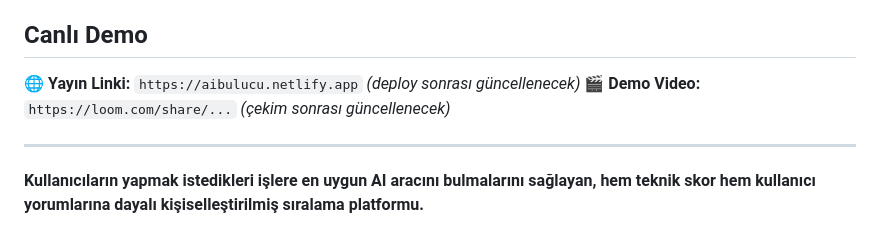
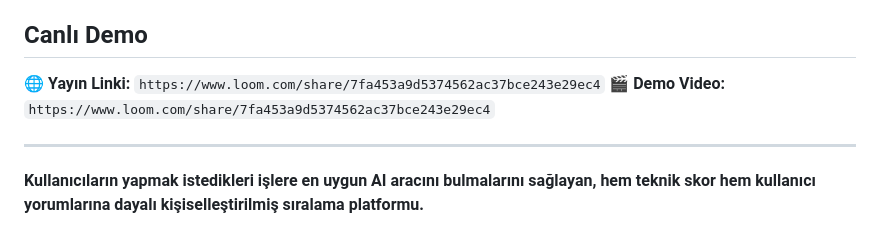
Before and after one commit to ranalayik/Nirengi, a Markdown page: README.md, the part around the change. GitHub-like rendering.

```diff
--- a/README.md
+++ b/README.md
@@ -10,8 +10,8 @@ AIBulucu, kullanıcının yapmak istediği işi kendi cümleleriyle anlatmasına
 **AI'ın Rolü:** Kullanıcının serbest metin girdisi analiz ediliyor. Teknik skor (%40) + kullanıcı memnuniyeti (%35) + kişiselleştirme bonusu (%25) formülüyle sıralama üretiliyor.
 
 ## Canlı Demo
-🌐 **Yayın Linki:** `https://aibulucu.netlify.app` *(deploy sonrası güncellenecek)*
-🎬 **Demo Video:** `https://loom.com/share/...` *(çekim sonrası güncellenecek)*
+🌐 **Yayın Linki:** `https://www.loom.com/share/7fa453a9d5374562ac37bce243e29ec4`
+🎬 **Demo Video:** `https://www.loom.com/share/7fa453a9d5374562ac37bce243e29ec4`
 
 ---
 
```
